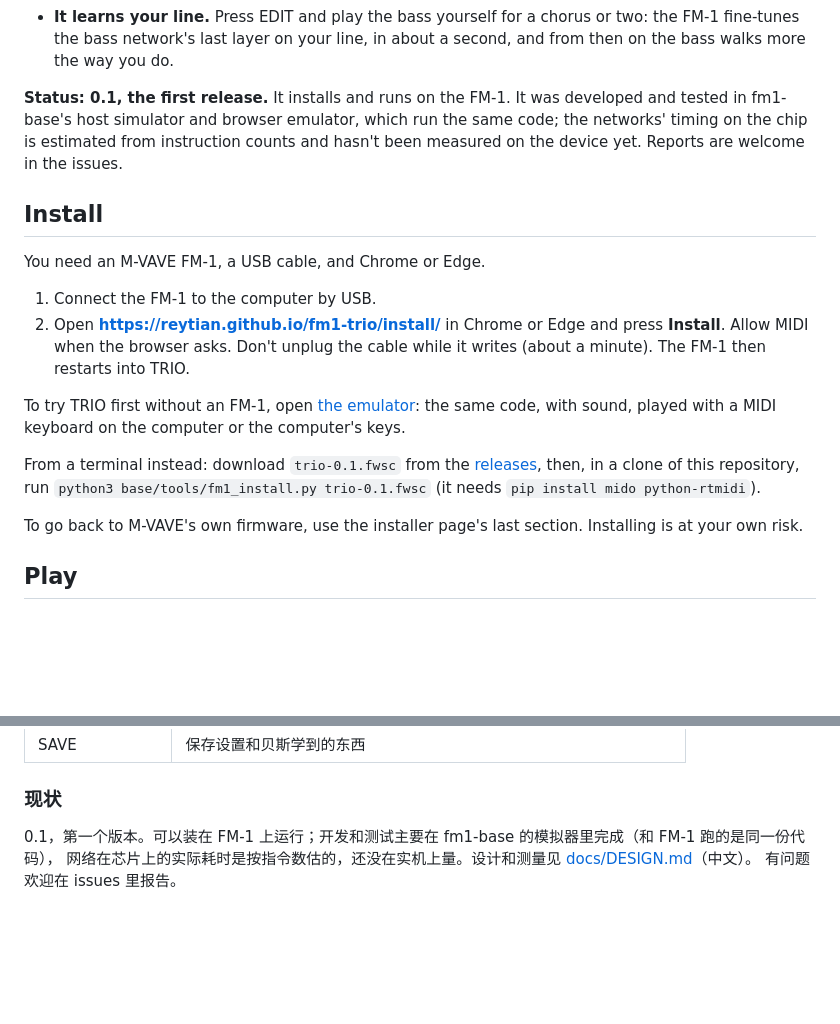
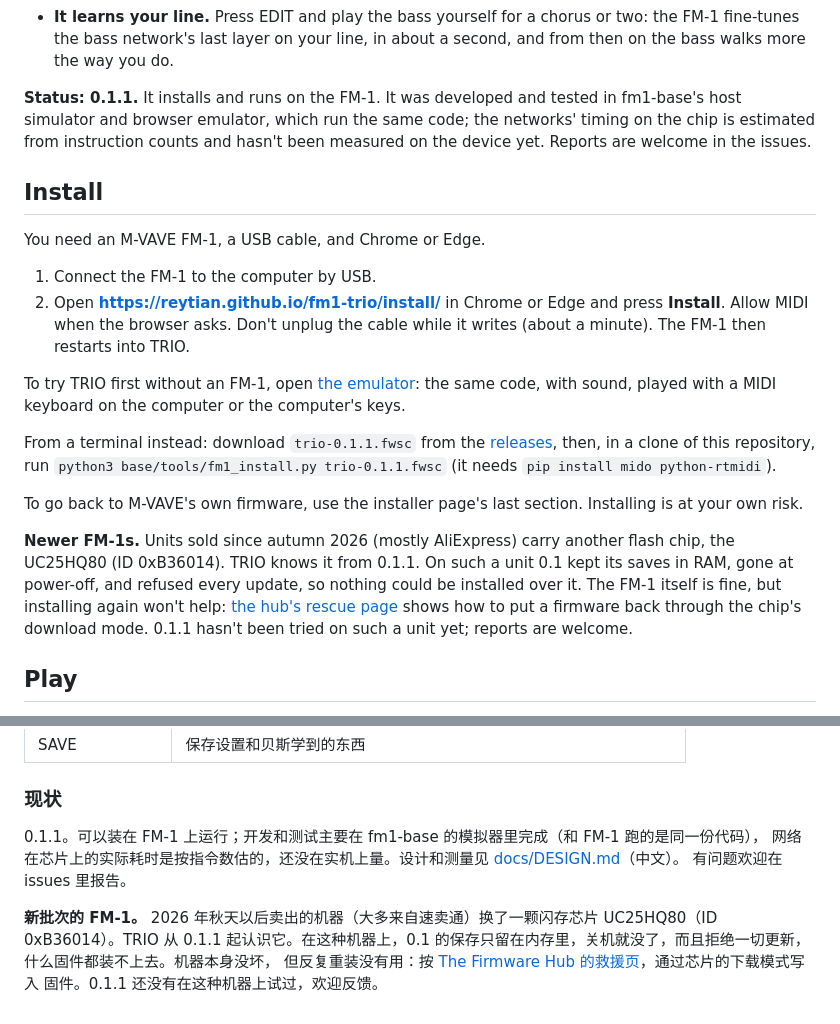
Before and after one commit to Reytian/fm1-trio, a Markdown page: README.md, 2 parts joined by grey strips. GitHub-like rendering; blank space fills up the shorter version.

Commit message:
TRIO 0.1.1: fm1-base 3c4a57e, for the newer FM-1s' flash chip and M-UPGRADE 3.11
FM-1s sold since autumn 2026 (mostly AliExpress) carry a UC25HQ80 flash, JEDEC B3 60 14, instead of
the Puya P25Q80 (85 60 14). fm1-base knew only the Puya: on those units saves stayed in RAM and the
firmware refused every update, so nothing could be installed over it. base bbfd461 -> 3c4a57e takes
both (fm1-base #35). It also answers M-UPGRADE 3.11, which refuses an identity longer than NAME_ and
three digits: the plain handshake now says FM-1_520, the one with body 01 the whole identity. The
app itself is unchanged. README: the version, what happens on such a unit with 0.1, the way out.

Tests: tests/run_tests.sh passes, and the simulator's screens and audio are byte-identical to
bbfd461's. On an FM-1 with the Puya: installed from LUOGU 1.0.2 and MIN-1 0.2.2, the band played a
ii-V-I for half a minute with no dropout in the USB recording, the chords and the form recognised on
the chip, Bluetooth switched off and on, the settings came back after a power cycle, and MIN-1
installed over it. Not tried on a unit with the UC25HQ80.

Image 383,772 B; RAM 85,168 of 98,304 B; pool 283,792 of 344,064 B.

Co-Authored-By: Claude Opus 5.5 <noreply@anthropic.com>

```diff
--- a/README.md
+++ b/README.md
@@ -22,7 +22,7 @@ small neural networks running on the FM-1's own chip: no computer, no internet.
 - **It learns your line.** Press EDIT and play the bass yourself for a chorus or two: the FM-1 fine-tunes the bass
   network's last layer on your line, in about a second, and from then on the bass walks more the way you do.
 
-**Status: 0.1, the first release.** It installs and runs on the FM-1. It was developed and tested in fm1-base's host
+**Status: 0.1.1.** It installs and runs on the FM-1. It was developed and tested in fm1-base's host
 simulator and browser emulator, which run the same code; the networks' timing on the chip is estimated from
 instruction counts and hasn't been measured on the device yet. Reports are welcome in the issues.
 
@@ -37,11 +37,17 @@ You need an M-VAVE FM-1, a USB cable, and Chrome or Edge.
 To try TRIO first without an FM-1, open [the emulator](https://reytian.github.io/fm1-trio/emu/): the same code, with
 sound, played with a MIDI keyboard on the computer or the computer's keys.
 
-From a terminal instead: download `trio-0.1.fwsc` from the [releases](https://github.com/Reytian/fm1-trio/releases),
-then, in a clone of this repository, run `python3 base/tools/fm1_install.py trio-0.1.fwsc` (it needs
+From a terminal instead: download `trio-0.1.1.fwsc` from the [releases](https://github.com/Reytian/fm1-trio/releases),
+then, in a clone of this repository, run `python3 base/tools/fm1_install.py trio-0.1.1.fwsc` (it needs
 `pip install mido python-rtmidi`).
 
 To go back to M-VAVE's own firmware, use the installer page's last section. Installing is at your own risk.
+
+**Newer FM-1s.** Units sold since autumn 2026 (mostly AliExpress) carry another flash chip, the UC25HQ80 (ID
+0xB36014). TRIO knows it from 0.1.1. On such a unit 0.1 kept its saves in RAM, gone at power-off, and refused every
+update, so nothing could be installed over it. The FM-1 itself is fine, but installing again won't help:
+[the hub's rescue page](https://thefirmwarehub.com/tools/rescue/#chip) shows how to put a firmware back through the
+chip's download mode. 0.1.1 hasn't been tried on such a unit yet; reports are welcome.
 
 ## Play
 
@@ -183,6 +189,11 @@ FM-1 自己的键盘可以弹和弦，OCT− 和 OCT+ 移八度。MIDI 键盘或
 
 ### 现状
 
-0.1，第一个版本。可以装在 FM-1 上运行；开发和测试主要在 fm1-base 的模拟器里完成（和 FM-1 跑的是同一份代码），
+0.1.1。可以装在 FM-1 上运行；开发和测试主要在 fm1-base 的模拟器里完成（和 FM-1 跑的是同一份代码），
 网络在芯片上的实际耗时是按指令数估的，还没在实机上量。设计和测量见 [docs/DESIGN.md](docs/DESIGN.md)（中文）。
 有问题欢迎在 issues 里报告。
+
+**新批次的 FM-1。** 2026 年秋天以后卖出的机器（大多来自速卖通）换了一颗闪存芯片 UC25HQ80（ID 0xB36014）。TRIO 从
+0.1.1 起认识它。在这种机器上，0.1 的保存只留在内存里，关机就没了，而且拒绝一切更新，什么固件都装不上去。机器本身没坏，
+但反复重装没有用：按 [The Firmware Hub 的救援页](https://thefirmwarehub.com/tools/rescue/#chip)，通过芯片的下载模式写入
+固件。0.1.1 还没有在这种机器上试过，欢迎反馈。
```
